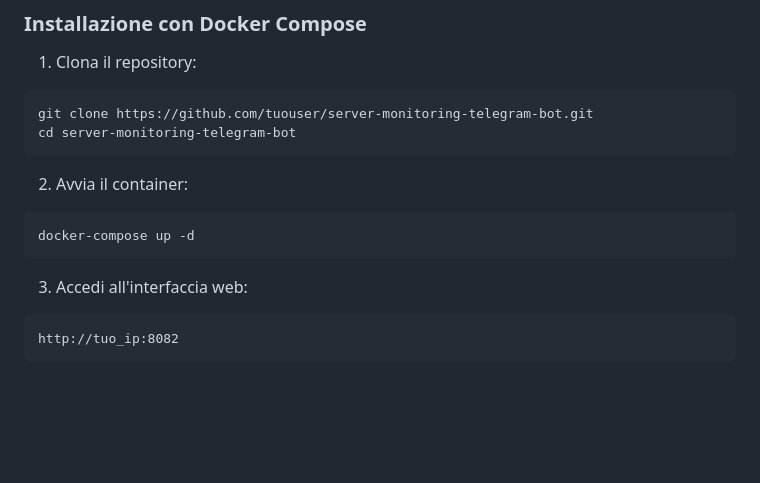
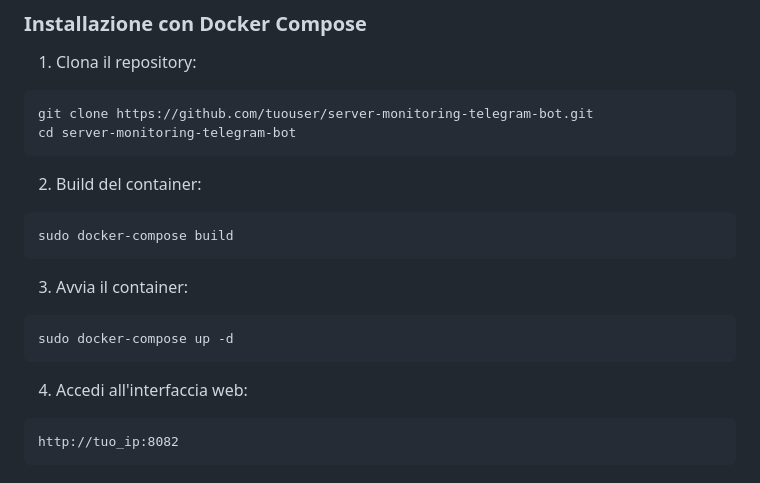
Before and after one commit to savergiggio/Server-Monitoring-Telegram-Bot-System, a Markdown page: README.md, the part around the change. Drawn GitHub-style; blank space fills up the shorter version.

````diff
--- a/README.md
+++ b/README.md
@@ -45,12 +45,17 @@ git clone https://github.com/tuouser/server-monitoring-telegram-bot.git
 cd server-monitoring-telegram-bot
 ```
 
-2. Avvia il container:
+2. Build del container:
 ```bash
-docker-compose up -d
+sudo docker-compose build
 ```
 
-3. Accedi all'interfaccia web:
+3. Avvia il container:
+```bash
+sudo docker-compose up -d
+```
+
+4. Accedi all'interfaccia web:
 ```
 http://tuo_ip:8082
 ```
````
